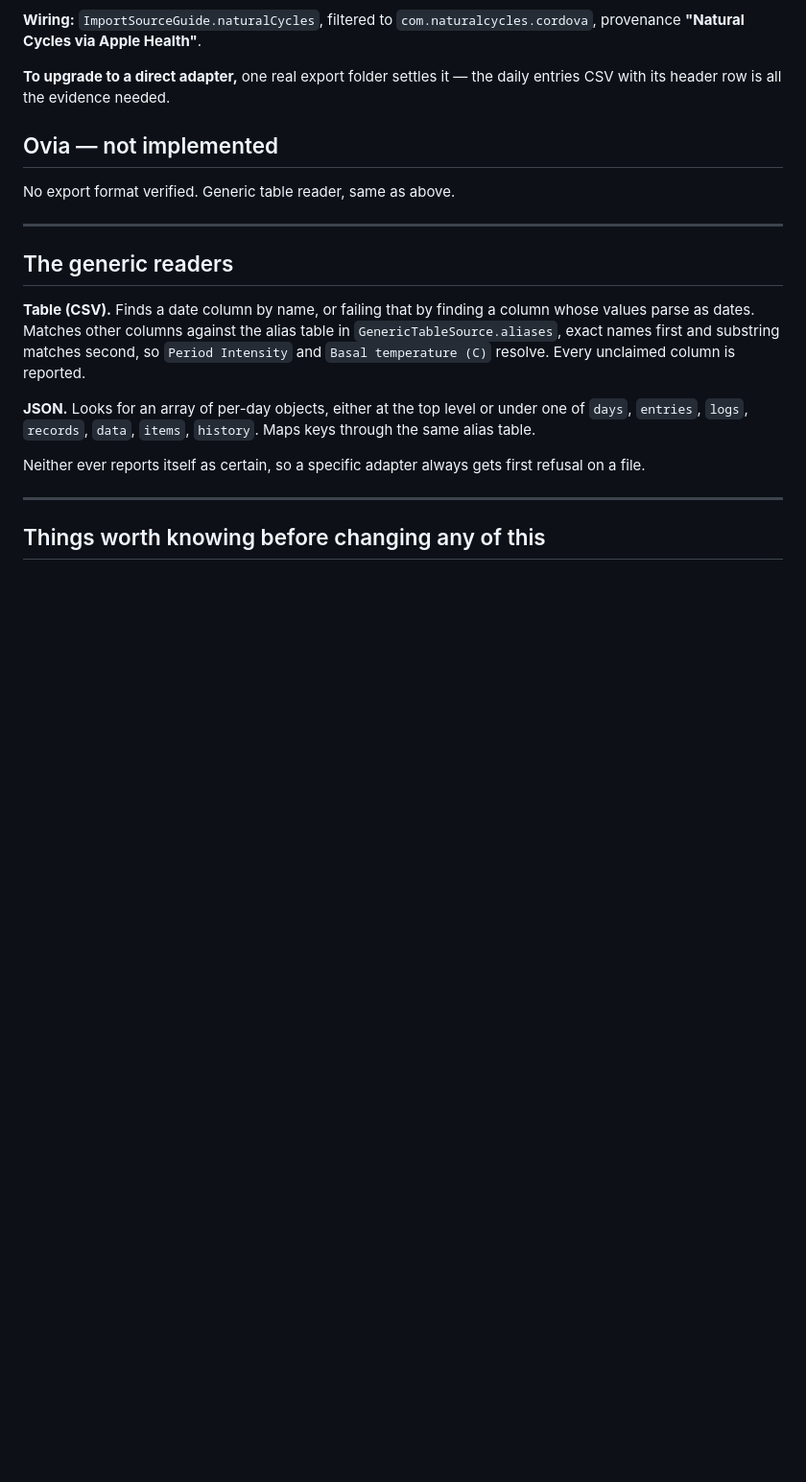
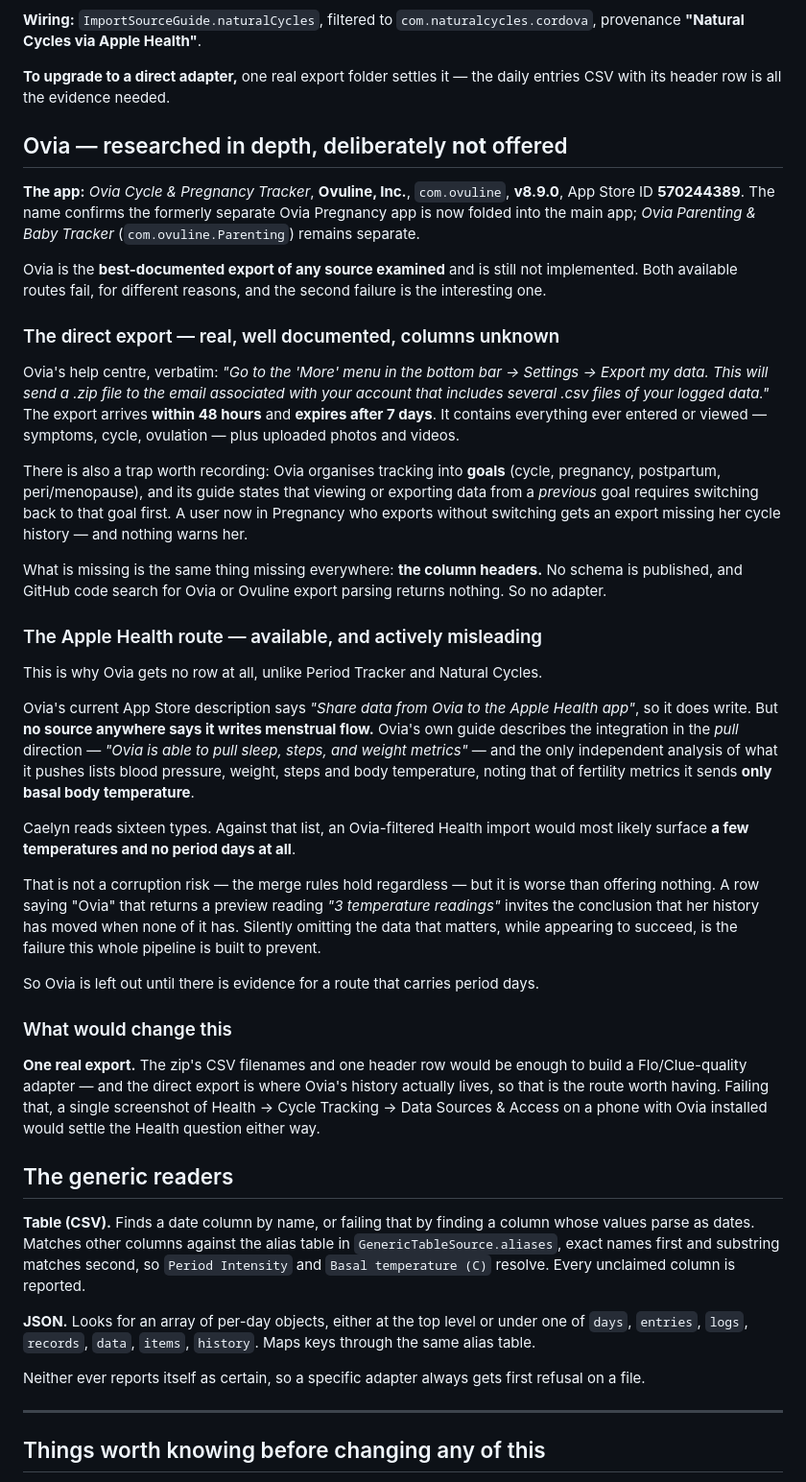
Before and after one commit to rajeshpanta/caelyn, a Markdown page: docs/IMPORT_FORMATS.md, the part around the change. Shown at 96% size. GitHub-like rendering; blank space fills up the shorter version.

Commit message:
Ovia: researched thoroughly, deliberately not offered
Ovia has the best-documented export of any source examined — More, Settings,
Export my data, a zip of CSVs emailed within 48 hours, expiring after 7 — and
it still does not get a row, because both routes into Caelyn fail.

The export's columns are undocumented, like everyone else's, so no adapter.

The Apple Health route is the interesting failure. Ovia does write to Health;
its current listing says so. But nothing anywhere says it writes menstrual
flow. Its own guide describes the integration in the pull direction — sleep,
steps, weight — and the only independent analysis of what it pushes lists blood
pressure, weight, steps and body temperature, of which the sole fertility metric
is basal body temperature.

Against the sixteen types Caelyn reads, an Ovia-filtered Health import would
surface a few temperatures and no period days. That corrupts nothing, and it is
worse than offering nothing: a row named Ovia returning "3 temperature readings"
invites the conclusion that her history moved when none of it did. Appearing to
succeed while omitting what matters is the failure this pipeline exists to
prevent, so Ovia waits for evidence of a route that carries period days.

One trap recorded while researching: Ovia organises tracking into goals, and
exporting from a previous goal requires switching back to it first. A user now
in Pregnancy exports without her cycle history and is told nothing.

Documentation only. No code, no row, 309 tests unchanged.

Co-Authored-By: Claude Opus 5 (1M context) <noreply@anthropic.com>
Claude-Session: https://claude.ai/code/session_01G5jSuYSF7RM52XQNXmjBzb

```diff
--- a/docs/IMPORT_FORMATS.md
+++ b/docs/IMPORT_FORMATS.md
@@ -226,11 +226,64 @@ type Caelyn reads for.
 **To upgrade to a direct adapter,** one real export folder settles it — the daily
 entries CSV with its header row is all the evidence needed.
 
-## Ovia — not implemented
+## Ovia — researched in depth, deliberately **not** offered
 
-No export format verified. Generic table reader, same as above.
+**The app:** *Ovia Cycle & Pregnancy Tracker*, **Ovuline, Inc.**, `com.ovuline`,
+**v8.9.0**, App Store ID **570244389**. The name confirms the formerly separate
+Ovia Pregnancy app is now folded into the main app; *Ovia Parenting & Baby Tracker*
+(`com.ovuline.Parenting`) remains separate.
 
----
+Ovia is the **best-documented export of any source examined** and is still not
+implemented. Both available routes fail, for different reasons, and the second
+failure is the interesting one.
+
+### The direct export — real, well documented, columns unknown
+
+Ovia's help centre, verbatim: *"Go to the 'More' menu in the bottom bar → Settings
+→ Export my data. This will send a .zip file to the email associated with your
+account that includes several .csv files of your logged data."* The export arrives
+**within 48 hours** and **expires after 7 days**. It contains everything ever
+entered or viewed — symptoms, cycle, ovulation — plus uploaded photos and videos.
+
+There is also a trap worth recording: Ovia organises tracking into **goals** (cycle,
+pregnancy, postpartum, peri/menopause), and its guide states that viewing or
+exporting data from a *previous* goal requires switching back to that goal first.
+A user now in Pregnancy who exports without switching gets an export missing her
+cycle history — and nothing warns her.
+
+What is missing is the same thing missing everywhere: **the column headers.** No
+schema is published, and GitHub code search for Ovia or Ovuline export parsing
+returns nothing. So no adapter.
+
+### The Apple Health route — available, and actively misleading
+
+This is why Ovia gets no row at all, unlike Period Tracker and Natural Cycles.
+
+Ovia's current App Store description says *"Share data from Ovia to the Apple Health
+app"*, so it does write. But **no source anywhere says it writes menstrual flow.**
+Ovia's own guide describes the integration in the *pull* direction — *"Ovia is able
+to pull sleep, steps, and weight metrics"* — and the only independent analysis of
+what it pushes lists blood pressure, weight, steps and body temperature, noting that
+of fertility metrics it sends **only basal body temperature**.
+
+Caelyn reads sixteen types. Against that list, an Ovia-filtered Health import would
+most likely surface **a few temperatures and no period days at all**.
+
+That is not a corruption risk — the merge rules hold regardless — but it is worse
+than offering nothing. A row saying "Ovia" that returns a preview reading *"3
+temperature readings"* invites the conclusion that her history has moved when none
+of it has. Silently omitting the data that matters, while appearing to succeed, is
+the failure this whole pipeline is built to prevent.
+
+So Ovia is left out until there is evidence for a route that carries period days.
+
+### What would change this
+
+**One real export.** The zip's CSV filenames and one header row would be enough to
+build a Flo/Clue-quality adapter — and the direct export is where Ovia's history
+actually lives, so that is the route worth having. Failing that, a single screenshot
+of Health → Cycle Tracking → Data Sources & Access on a phone with Ovia installed
+would settle the Health question either way.
 
 ## The generic readers
 
```
